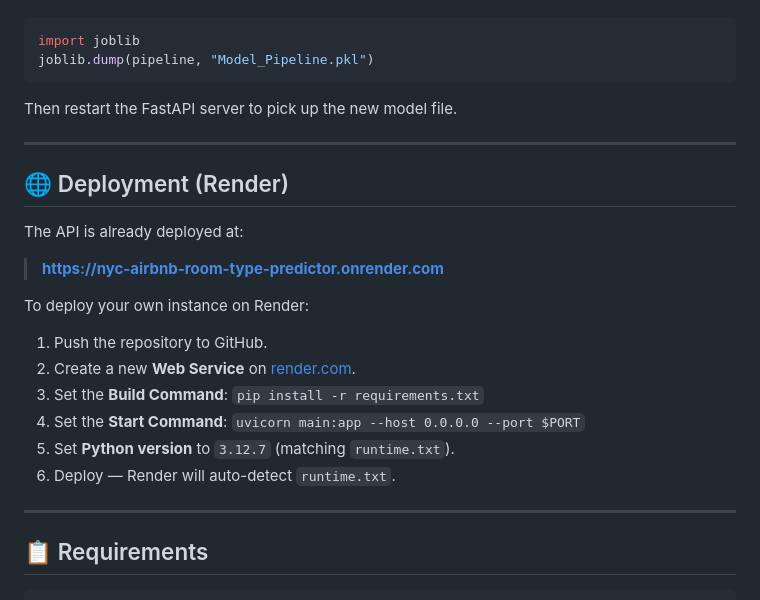
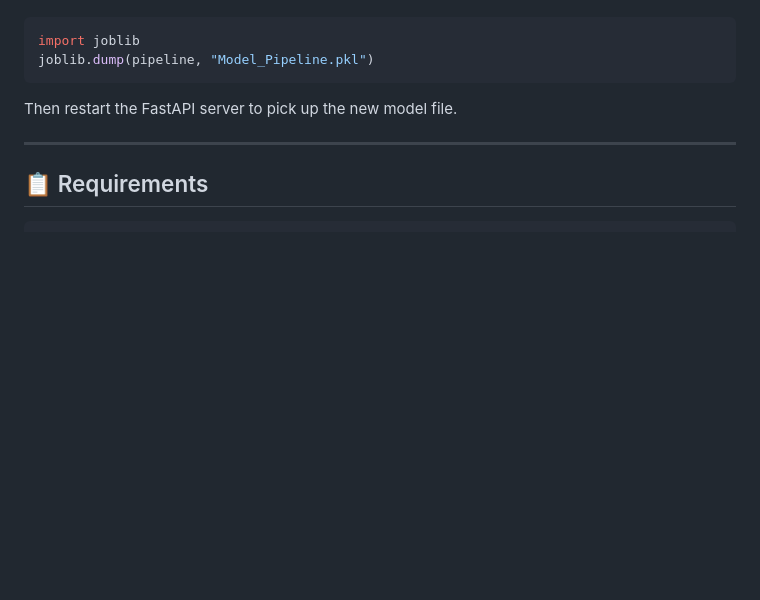
Before and after one commit to pulkit8888/nyc_airbnb_root-type_predictor, a Markdown page: README.md, the part around the change. GitHub-like rendering; blank space fills up the shorter version.

````diff
--- a/README.md
+++ b/README.md
@@ -220,22 +220,6 @@ Then restart the FastAPI server to pick up the new model file.
 
 ---
 
-## 🌐 Deployment (Render)
-
-The API is already deployed at:
-> **https://nyc-airbnb-room-type-predictor.onrender.com**
-
-To deploy your own instance on Render:
-
-1. Push the repository to GitHub.
-2. Create a new **Web Service** on [render.com](https://render.com).
-3. Set the **Build Command**: `pip install -r requirements.txt`
-4. Set the **Start Command**: `uvicorn main:app --host 0.0.0.0 --port $PORT`
-5. Set **Python version** to `3.12.7` (matching `runtime.txt`).
-6. Deploy — Render will auto-detect `runtime.txt`.
-
----
-
 ## 📋 Requirements
 
 ```
````
